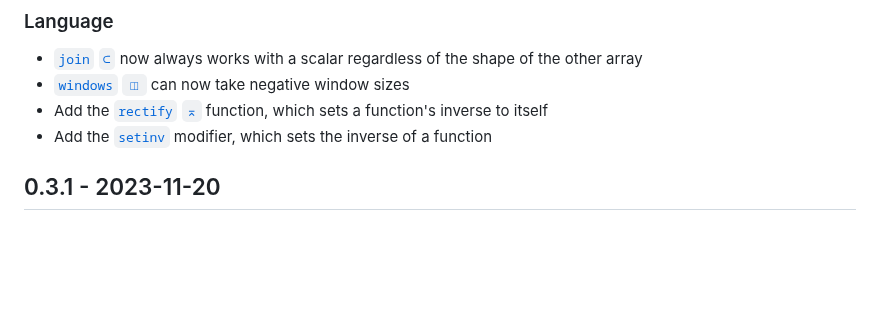
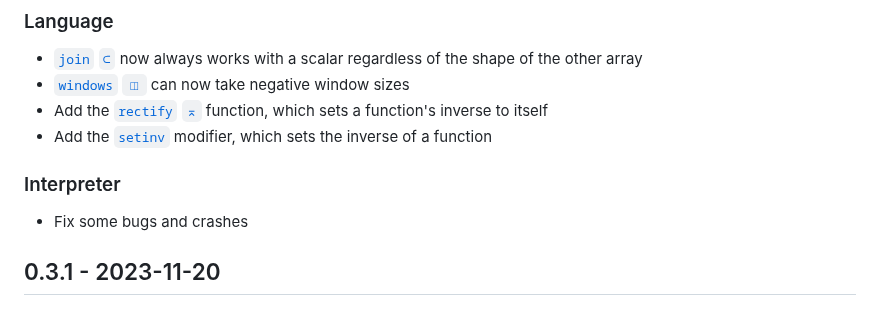
Before and after one commit to uiua-lang/uiua, a Markdown page: changelog.md, the part around the change. Drawn GitHub-style; blank space fills up the shorter version.

Commit message:
update changelog

```diff
--- a/changelog.md
+++ b/changelog.md
@@ -10,6 +10,8 @@ If you are reading this on the website, then these changes are live here.
 - [`windows` `◫`](https://uiua.org/docs/windows) can now take negative window sizes
 - Add the [`rectify` `⌅`](https://uiua.org/docs/rectify) function, which sets a function's inverse to itself
 - Add the [`setinv`](https://uiua.org/docs/setinv) modifier, which sets the inverse of a function
+### Interpreter
+- Fix some bugs and crashes
 
 ## 0.3.1 - 2023-11-20
 ### Interpreter
```
